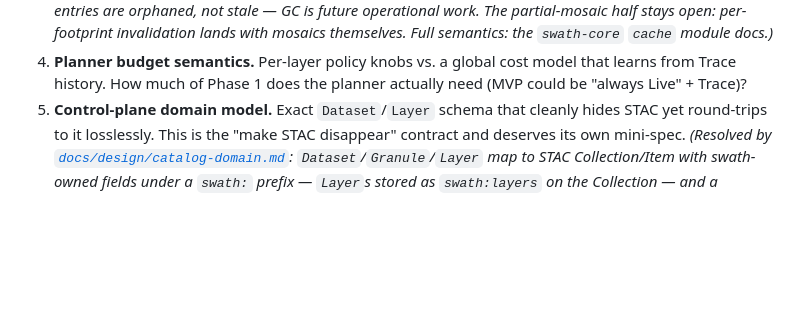
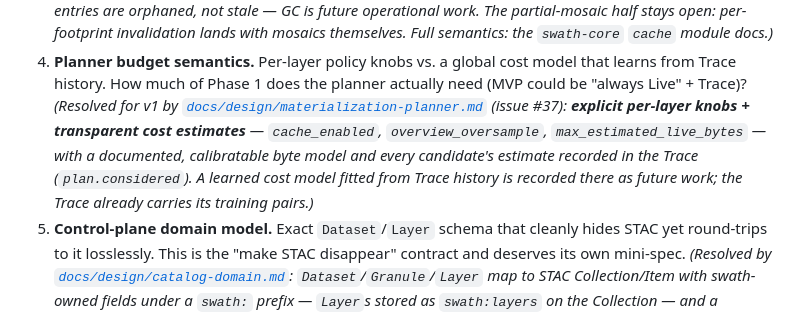
Before and after one commit to forgo/swath, a Markdown page: docs/ARCHITECTURE.md, the part around the change. Rendered like a GitHub page; blank space fills up the shorter version.

```diff
--- a/docs/ARCHITECTURE.md
+++ b/docs/ARCHITECTURE.md
@@ -345,6 +345,11 @@ replicas) + managed Postgres + bucket. The pure-Rust core keeps the image tiny a
    semantics: the `swath-core` `cache` module docs.)*
 4. **Planner budget semantics.** Per-layer policy knobs vs. a global cost model that learns from Trace
    history. How much of Phase 1 does the planner actually need (MVP could be "always Live" + Trace)?
+   *(Resolved for v1 by [`docs/design/materialization-planner.md`](design/materialization-planner.md)
+   (issue #37): **explicit per-layer knobs + transparent cost estimates** — `cache_enabled`,
+   `overview_oversample`, `max_estimated_live_bytes` — with a documented, calibratable byte model and
+   every candidate's estimate recorded in the Trace (`plan.considered`). A learned cost model fitted
+   from Trace history is recorded there as future work; the Trace already carries its training pairs.)*
 5. **Control-plane domain model.** Exact `Dataset`/`Layer` schema that cleanly hides STAC yet round-trips
    to it losslessly. This is the "make STAC disappear" contract and deserves its own mini-spec.
    *(Resolved by [`docs/design/catalog-domain.md`](design/catalog-domain.md): `Dataset`/`Granule`/`Layer`
```
Also changed, not shown: docs/design/materialization-planner.md (added, +189 -0 lines).
